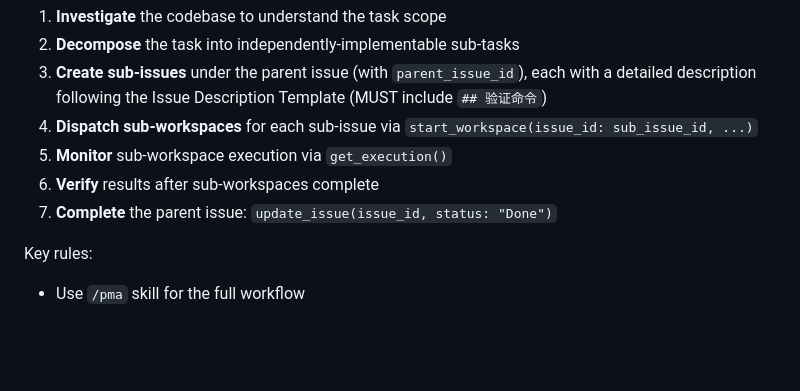
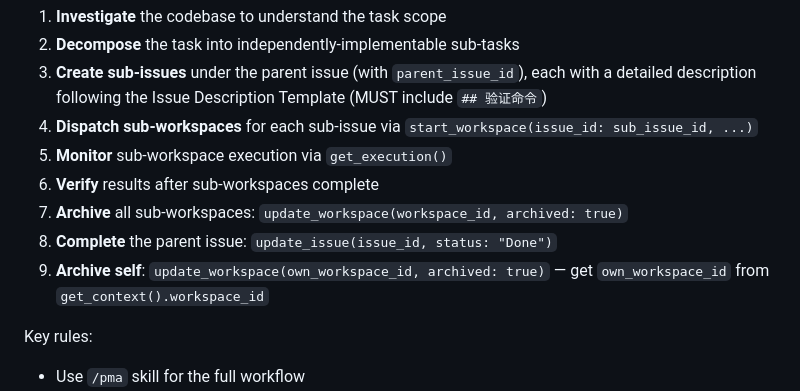
Before and after one commit to BenDaye/ttpos-artifacts, a Markdown page: CLAUDE.md, the part around the change. Drawn GitHub-style; blank space fills up the shorter version.

Commit message:
fix: 编排者完成后必须归档自身 workspace
- Autonomous Orchestrator Protocol 新增步骤 9: archive self
- 编排模板步骤 8→10: 归档子 workspace → 完成父 issue → 归档自身
- 修复编排 workspace 完成后仍挂在活跃列表的问题

Co-Authored-By: Claude Opus 4.6 (1M context) <noreply@anthropic.com>

```diff
--- a/CLAUDE.md
+++ b/CLAUDE.md
@@ -266,7 +266,9 @@ When dispatched for a complex task, you are an autonomous orchestrator. Your job
 4. **Dispatch sub-workspaces** for each sub-issue via `start_workspace(issue_id: sub_issue_id, ...)`
 5. **Monitor** sub-workspace execution via `get_execution()`
 6. **Verify** results after sub-workspaces complete
-7. **Complete** the parent issue: `update_issue(issue_id, status: "Done")`
+7. **Archive** all sub-workspaces: `update_workspace(workspace_id, archived: true)`
+8. **Complete** the parent issue: `update_issue(issue_id, status: "Done")`
+9. **Archive self**: `update_workspace(own_workspace_id, archived: true)` — get `own_workspace_id` from `get_context().workspace_id`
 
 Key rules:
 - Use `/pma` skill for the full workflow
```
Also changed, not shown: 2 other files.
